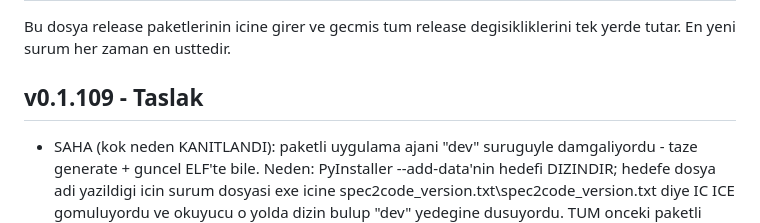
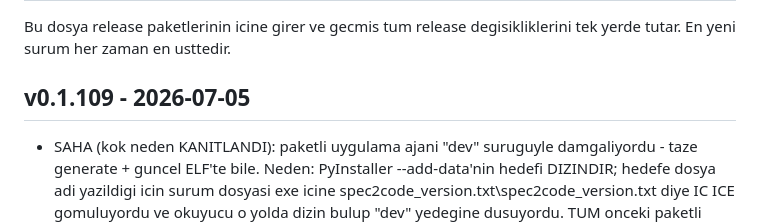
Before and after one commit to PashaBuilds/Spec2Code, a Markdown page: changelog.md, the part around the change. GitHub-like rendering.

Commit message:
Surum v0.1.109: changelog tarihi damgalandi
Co-Authored-By: Claude Fable 5 <noreply@anthropic.com>

```diff
--- a/changelog.md
+++ b/changelog.md
@@ -3,7 +3,7 @@
 Bu dosya release paketlerinin icine girer ve gecmis tum release degisikliklerini
 tek yerde tutar. En yeni surum her zaman en usttedir.
 
-## v0.1.109 - Taslak
+## v0.1.109 - 2026-07-05
 
 - SAHA (kok neden KANITLANDI): paketli uygulama ajani "dev" suruguyle
   damgaliyordu - taze generate + guncel ELF'te bile. Neden: PyInstaller
```
